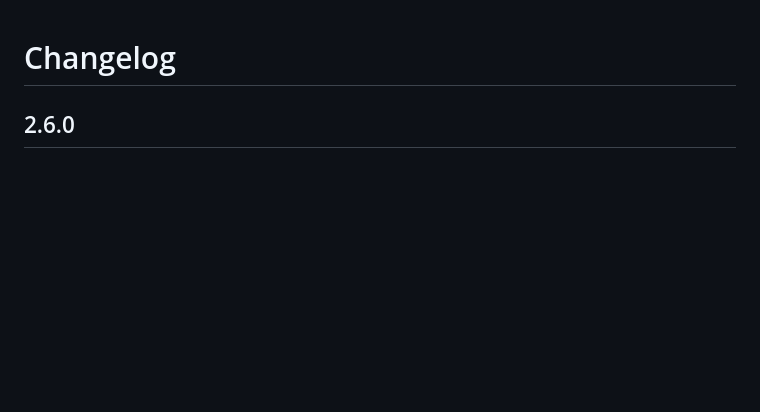
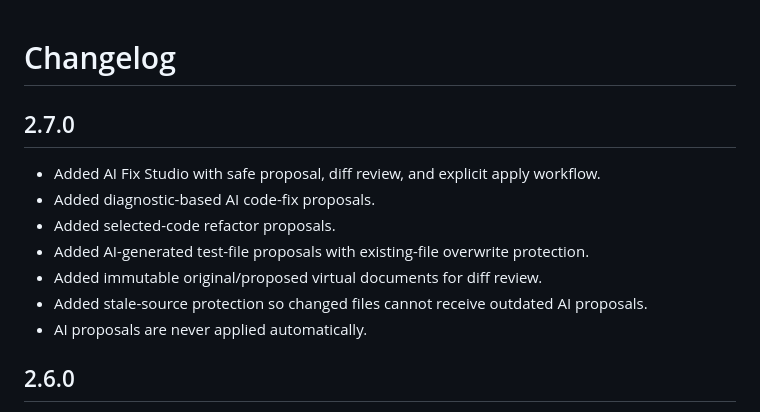
Before and after one commit to gitwithmasum/VS-Code-Command-Center, a Markdown page: CHANGELOG.md, the part around the change. GitHub-like rendering; blank space fills up the shorter version.

Commit message:
docs: add v2.7.0 release notes

```diff
--- a/CHANGELOG.md
+++ b/CHANGELOG.md
@@ -1,4 +1,15 @@
 # Changelog
+
+## 2.7.0
+
+- Added AI Fix Studio with safe proposal, diff review, and explicit apply workflow.
+- Added diagnostic-based AI code-fix proposals.
+- Added selected-code refactor proposals.
+- Added AI-generated test-file proposals with existing-file overwrite protection.
+- Added immutable original/proposed virtual documents for diff review.
+- Added stale-source protection so changed files cannot receive outdated AI proposals.
+- AI proposals are never applied automatically.
+
 
 ## 2.6.0
 
```
